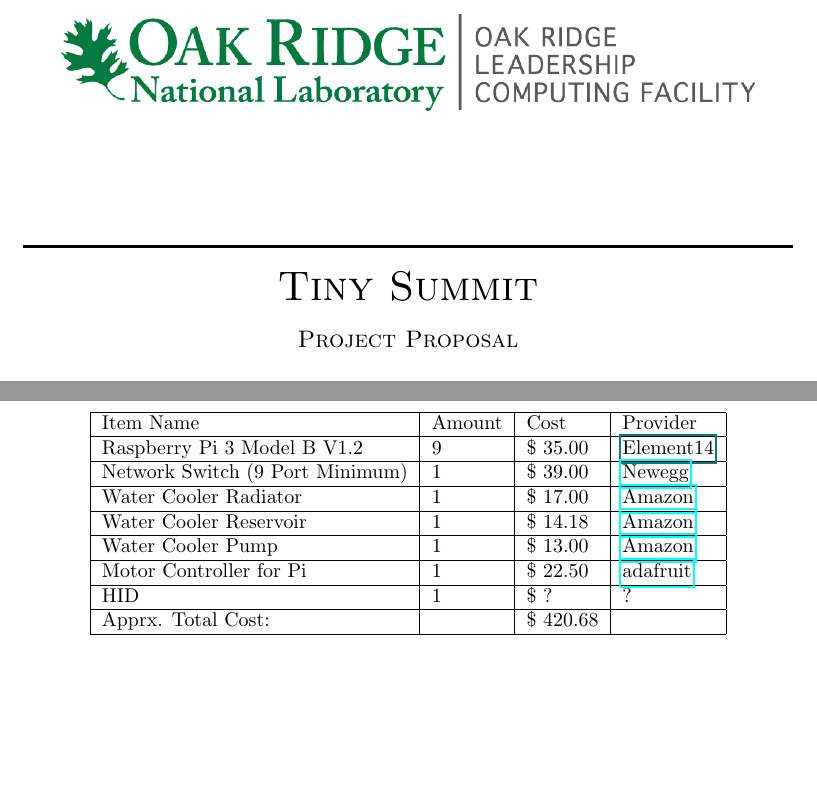
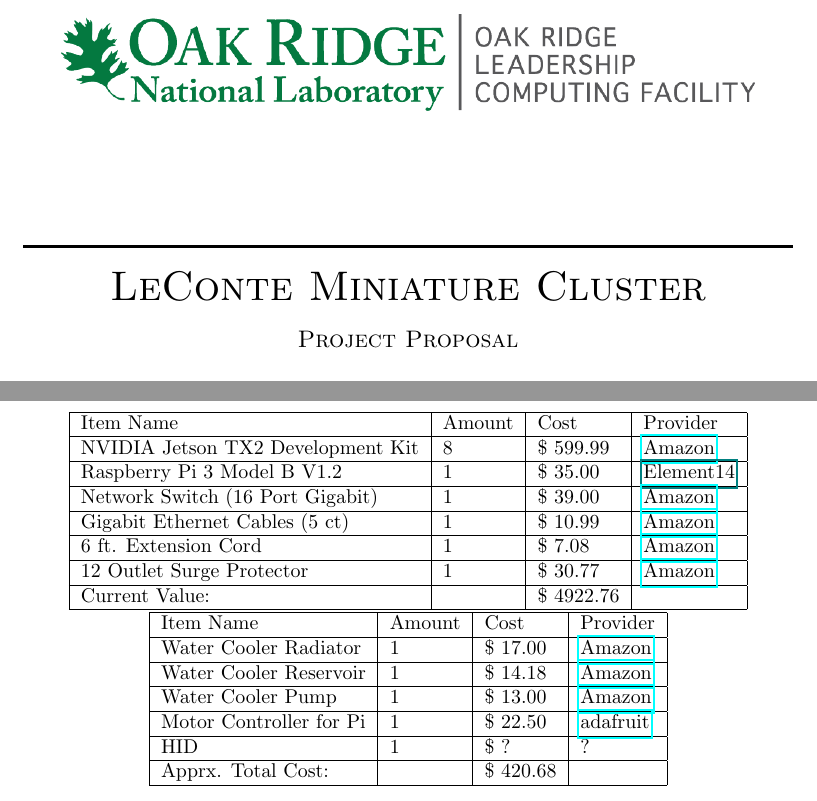
Before and after one commit to awde123/test, a LaTeX document (main.tex): two parts of pages 1 and 2 of 2, joined at a grey line, cut at the place of the change, the shorter picture padded with empty space. Compiled offline with pdfLaTeX.

Commit message:
Update on Overleaf.

```diff
--- a/main.tex
+++ b/main.tex
@@ -3,14 +3,14 @@
 \usepackage{graphicx}
 \usepackage{hyperref}
 \usepackage[margin=4cm]{geometry}
-\title{Tiny Summit}
+\title{LeConte}
 \begin{document}
 \begin{titlepage}
  \center
  \includegraphics[scale=1.5]{OLCF_color.png}\\[2cm]
  \newcommand{\sep}{\rule{\linewidth}{0.5mm}}
  \sep \\[0.4cm]
- \textsc{\huge Tiny Summit}\\[0.4cm]
+ \textsc{\huge LeConte Miniature Cluster}\\[0.4cm]
  \textsc{\large Project Proposal}\\[0.4cm]
  \sep \\[2cm]
  \textsc{\LARGE Oak Ridge Associated Universities}\\[0.5cm]
@@ -39,8 +39,17 @@
     \begin{tabular}{ | l | l | l | l |}
     \hline
     Item Name & Amount & Cost & Provider \\ \hline
-	Raspberry Pi 3 Model B V1.2 & 9 & \$ 35.00 & \href{www.newark.com/raspberry-pi/rpi2-modb-v1-2/sbc-raspberry-pi-2-model-b-v1/dp/95Y1948?COM=superwidget-link_RaspberryPi}{Element14}\\ \hline
-    Network Switch (9 Port Minimum) & 1 & \$ 39.00 & \href{https://www.newegg.com/Product/Product.aspx?item=N82E16833704087}{Newegg} \\ \hline
+	NVIDIA Jetson TX2 Development Kit & 8 & \$ 599.99 & \href{https://www.amazon.com/dp/B06XPFH939/ref=cm_sw_r_cp_dp_T1_2y1FzbPSCWS3Q}{Amazon}\\ \hline
+	Raspberry Pi 3 Model B V1.2 & 1 & \$ 35.00 & \href{www.newark.com/raspberry-pi/rpi2-modb-v1-2/sbc-raspberry-pi-2-model-b-v1/dp/95Y1948?COM=superwidget-link_RaspberryPi}{Element14}\\ \hline
+    Network Switch (16 Port Gigabit) & 1 & \$ 39.00 & \href{http://a.co/9ZxWnFD}{Amazon} \\ \hline
+    Gigabit Ethernet Cables (5 ct) & 1 & \$ 10.99 & \href{https://www.amazon.com/dp/B01INRUFGK/ref=cm_sw_r_cp_dp_T1_RxhGzbGBQHJKQ}{Amazon} \\ \hline
+    6 ft. Extension Cord & 1 & \$ 7.08 & \href{http://a.co/dOocaaY}{Amazon} \\ \hline
+    12 Outlet Surge Protector & 1 & \$ 30.77 & \href{http://a.co/dXDFZkl}{Amazon} \\ \hline
+    Current Value: & & \$ 4922.76 & \\ \hline
+    \end{tabular}
+\begin{tabular}{ | l | l | l | l |}
+    \hline
+    Item Name & Amount & Cost & Provider \\ \hline
     Water Cooler Radiator & 1 & \$ 17.00 & \href{http://a.co/1dHksiW}{Amazon} \\ \hline
     Water Cooler Reservoir & 1 & \$ 14.18 & \href{http://a.co/0tiCxUf}{Amazon} \\ \hline
     Water Cooler Pump & 1  & \$ 13.00 & \href{http://a.co/dSwtybB}{Amazon} \\ \hline
```
